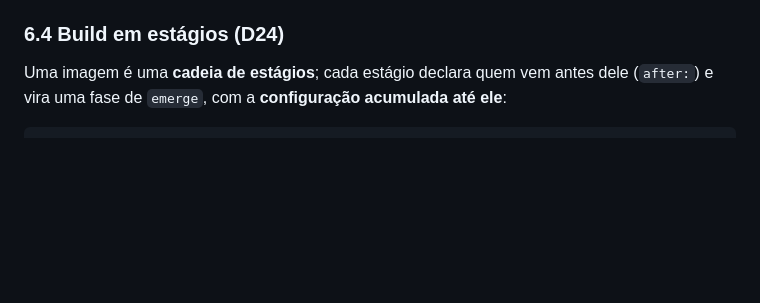
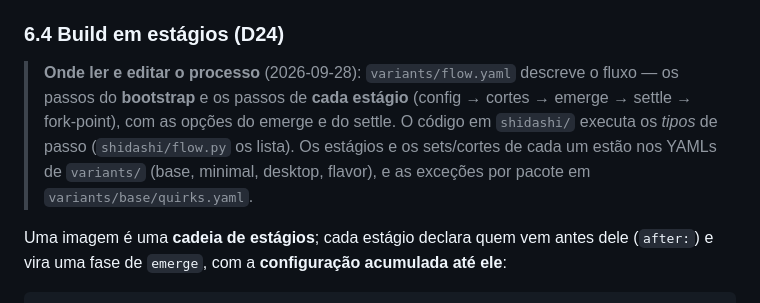
Before and after one commit to obentoo/shidashi, a Markdown page: OVERVIEW.md, the part around the change. Rendered like a GitHub page; blank space fills up the shorter version.

Commit message:
docs(overview): where the flow, the stages and the quirks live
Co-Authored-By: Claude Opus 5.5 (1M context) <noreply@anthropic.com>

```diff
--- a/OVERVIEW.md
+++ b/OVERVIEW.md
@@ -178,6 +178,13 @@ binhost/
 > pela segregação de cache. `mold` é linker — não gera cache; é só um knob de `RUSTFLAGS`/`LDFLAGS` por arch.
 
 ### 6.4 Build em estágios (D24)
+
+> **Onde ler e editar o processo** (2026-09-28): `variants/flow.yaml` descreve o
+> fluxo — os passos do **bootstrap** e os passos de **cada estágio** (config →
+> cortes → emerge → settle → fork-point), com as opções do emerge e do settle. O
+> código em `shidashi/` executa os *tipos* de passo (`shidashi/flow.py` os lista).
+> Os estágios e os sets/cortes de cada um estão nos YAMLs de `variants/` (base,
+> minimal, desktop, flavor), e as exceções por pacote em `variants/base/quirks.yaml`.
 
 Uma imagem é uma **cadeia de estágios**; cada estágio declara quem vem antes dele
 (`after:`) e vira uma fase de `emerge`, com a **configuração acumulada até ele**:
```
